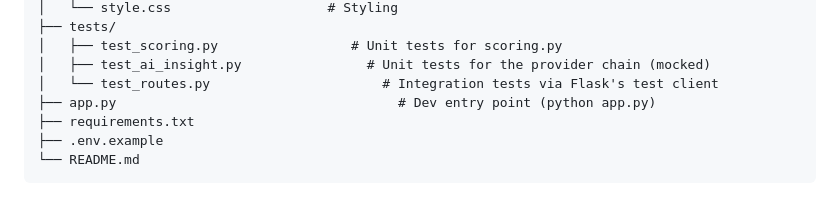
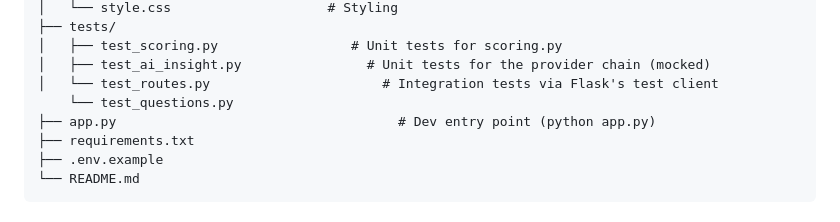
Before and after one commit to Sabtharishi1501/Evalix, a Markdown page: README.md, the part around the change. GitHub-like rendering.

```diff
--- a/README.md
+++ b/README.md
@@ -63,6 +63,7 @@ Evalix/
 │   ├── test_scoring.py                 # Unit tests for scoring.py
 │   ├── test_ai_insight.py                # Unit tests for the provider chain (mocked)
 │   └── test_routes.py                      # Integration tests via Flask's test client
+    └── test_questions.py
 ├── app.py                                    # Dev entry point (python app.py)
 ├── requirements.txt
 ├── .env.example
```
